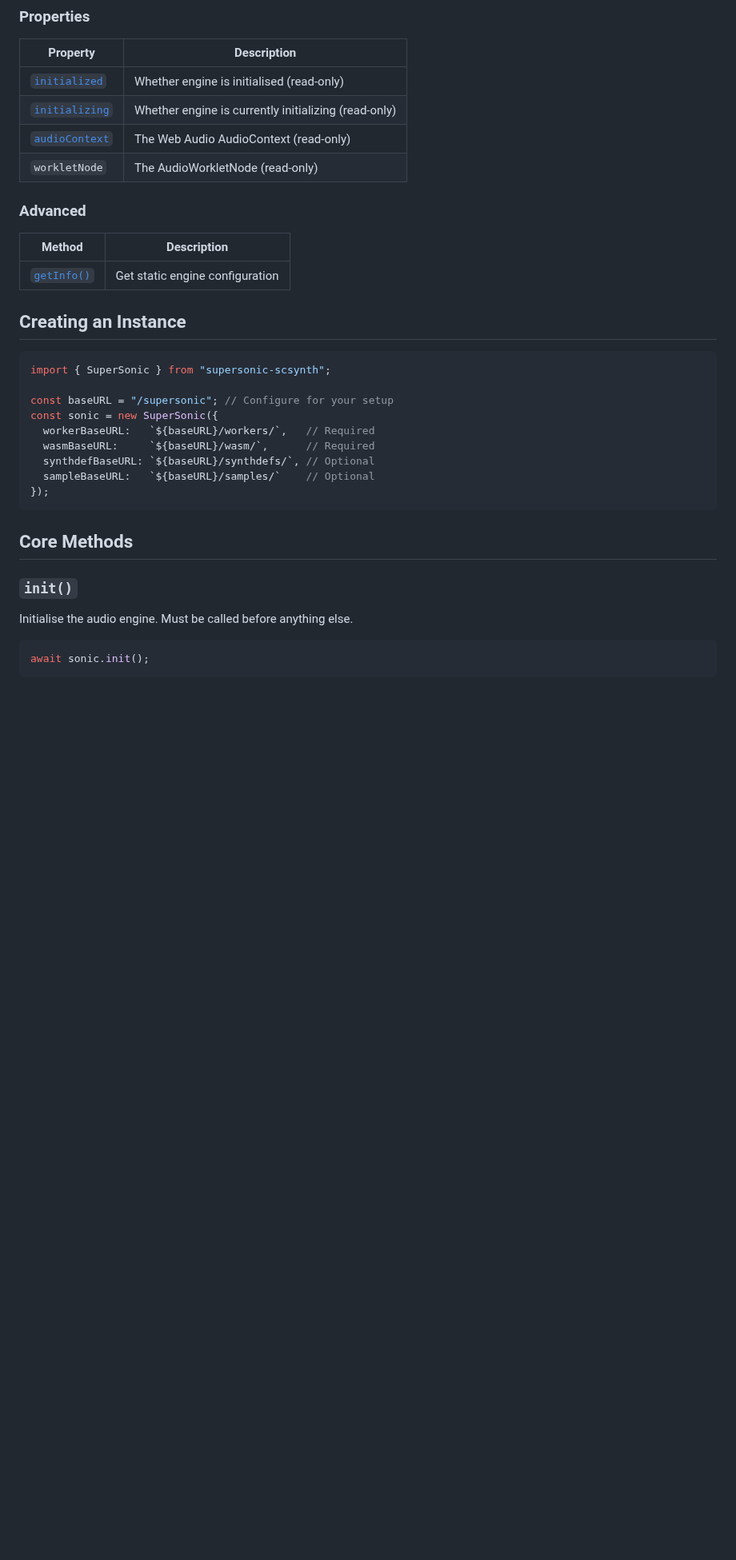
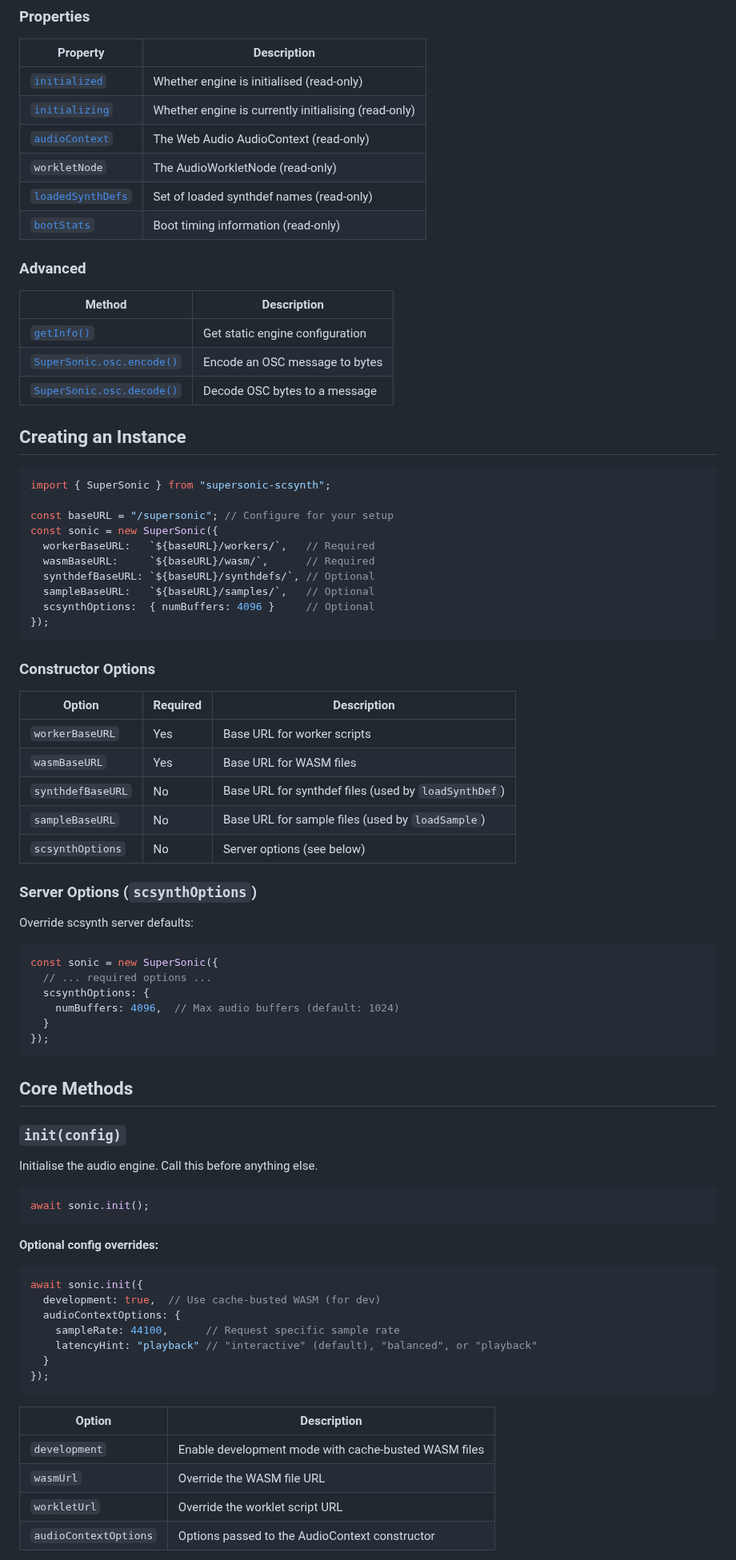
Before and after one commit to samaaron/supersonic, a Markdown page: docs/API.md, the part around one of its changes. Shown at 80% size. Drawn GitHub-style; blank space fills up the shorter version.

````diff
--- a/docs/API.md
+++ b/docs/API.md
@@ -47,15 +45,19 @@ The complete SuperSonic API.
 | Property | Description |
 |----------|-------------|
 | [`initialized`](#initialized-read-only) | Whether engine is initialised (read-only) |
-| [`initializing`](#initializing-read-only) | Whether engine is currently initializing (read-only) |
+| [`initializing`](#initializing-read-only) | Whether engine is currently initialising (read-only) |
 | [`audioContext`](#audiocontext-read-only) | The Web Audio AudioContext (read-only) |
 | `workletNode` | The AudioWorkletNode (read-only) |
+| [`loadedSynthDefs`](#loadedsynthdefs-read-only) | Set of loaded synthdef names (read-only) |
+| [`bootStats`](#bootstats-read-only) | Boot timing information (read-only) |
 
 ### Advanced
 
 | Method | Description |
 |--------|-------------|
 | [`getInfo()`](#getinfo) | Get static engine configuration |
+| [`SuperSonic.osc.encode()`](#supersonicoscencodemessage) | Encode an OSC message to bytes |
+| [`SuperSonic.osc.decode()`](#supersonicoscdecodedata-options) | Decode OSC bytes to a message |
 
 ## Creating an Instance
 
@@ -67,17 +69,60 @@ const sonic = new SuperSonic({
   workerBaseURL:   `${baseURL}/workers/`,   // Required
   wasmBaseURL:     `${baseURL}/wasm/`,      // Required
   synthdefBaseURL: `${baseURL}/synthdefs/`, // Optional
-  sampleBaseURL:   `${baseURL}/samples/`    // Optional
+  sampleBaseURL:   `${baseURL}/samples/`,   // Optional
+  scsynthOptions:  { numBuffers: 4096 }     // Optional
+});
+```
+
+### Constructor Options
+
+| Option | Required | Description |
+|--------|----------|-------------|
+| `workerBaseURL` | Yes | Base URL for worker scripts |
+| `wasmBaseURL` | Yes | Base URL for WASM files |
+| `synthdefBaseURL` | No | Base URL for synthdef files (used by `loadSynthDef`) |
+| `sampleBaseURL` | No | Base URL for sample files (used by `loadSample`) |
+| `scsynthOptions` | No | Server options (see below) |
+
+### Server Options (`scsynthOptions`)
+
+Override scsynth server defaults:
+
+```javascript
+const sonic = new SuperSonic({
+  // ... required options ...
+  scsynthOptions: {
+    numBuffers: 4096,  // Max audio buffers (default: 1024)
+  }
 });
 ```
 
 ## Core Methods
 
-### `init()`
+### `init(config)`
 
-Initialise the audio engine. Must be called before anything else.
+Initialise the audio engine. Call this before anything else.
 
 ```javascript
 await sonic.init();
 ```
 
+**Optional config overrides:**
+
+```javascript
+await sonic.init({
+  development: true,  // Use cache-busted WASM (for dev)
+  audioContextOptions: {
+    sampleRate: 44100,      // Request specific sample rate
+    latencyHint: "playback" // "interactive" (default), "balanced", or "playback"
+  }
+});
+```
+
+| Option | Description |
+|--------|-------------|
+| `development` | Enable development mode with cache-busted WASM files |
+| `wasmUrl` | Override the WASM file URL |
+| `workletUrl` | Override the worklet script URL |
+| `audioContextOptions` | Options passed to the AudioContext constructor |
+
````
Also changed, not shown: other parts of docs/API.md (+135 -14 lines).
